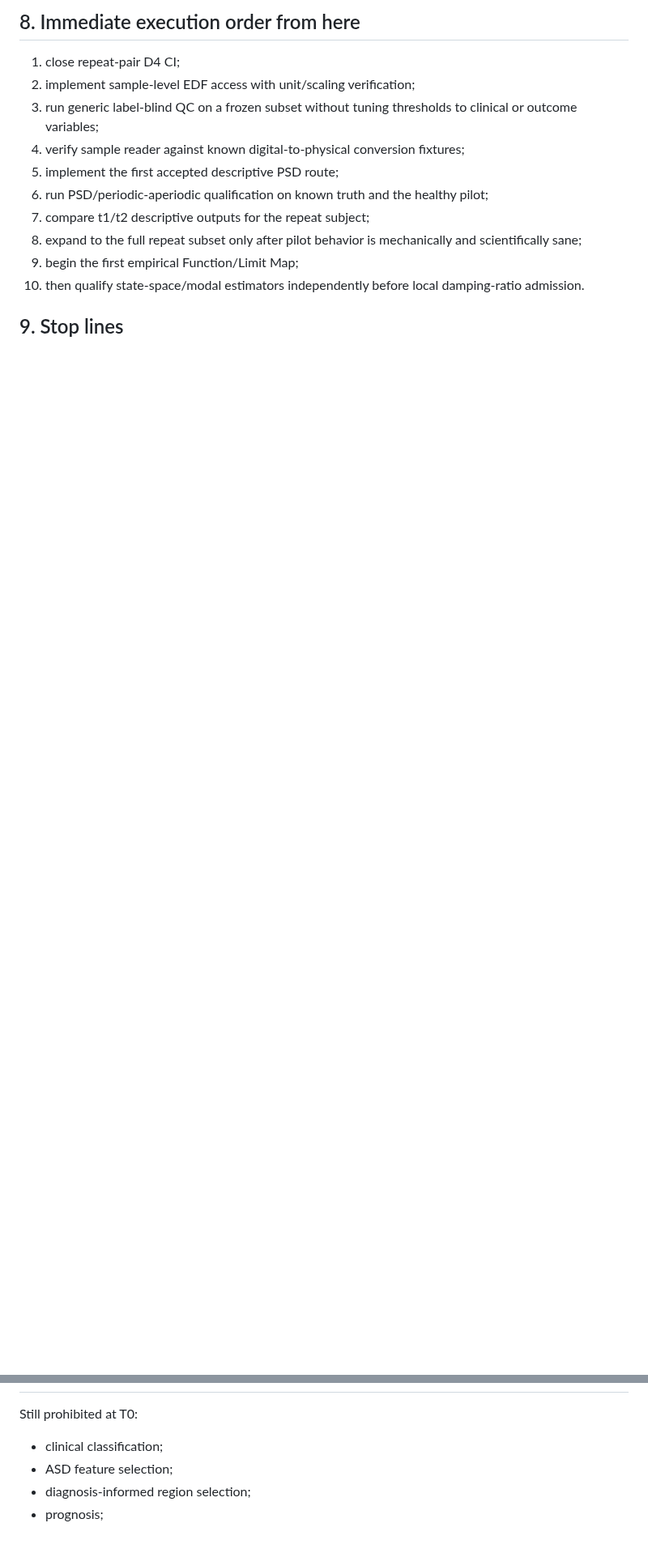
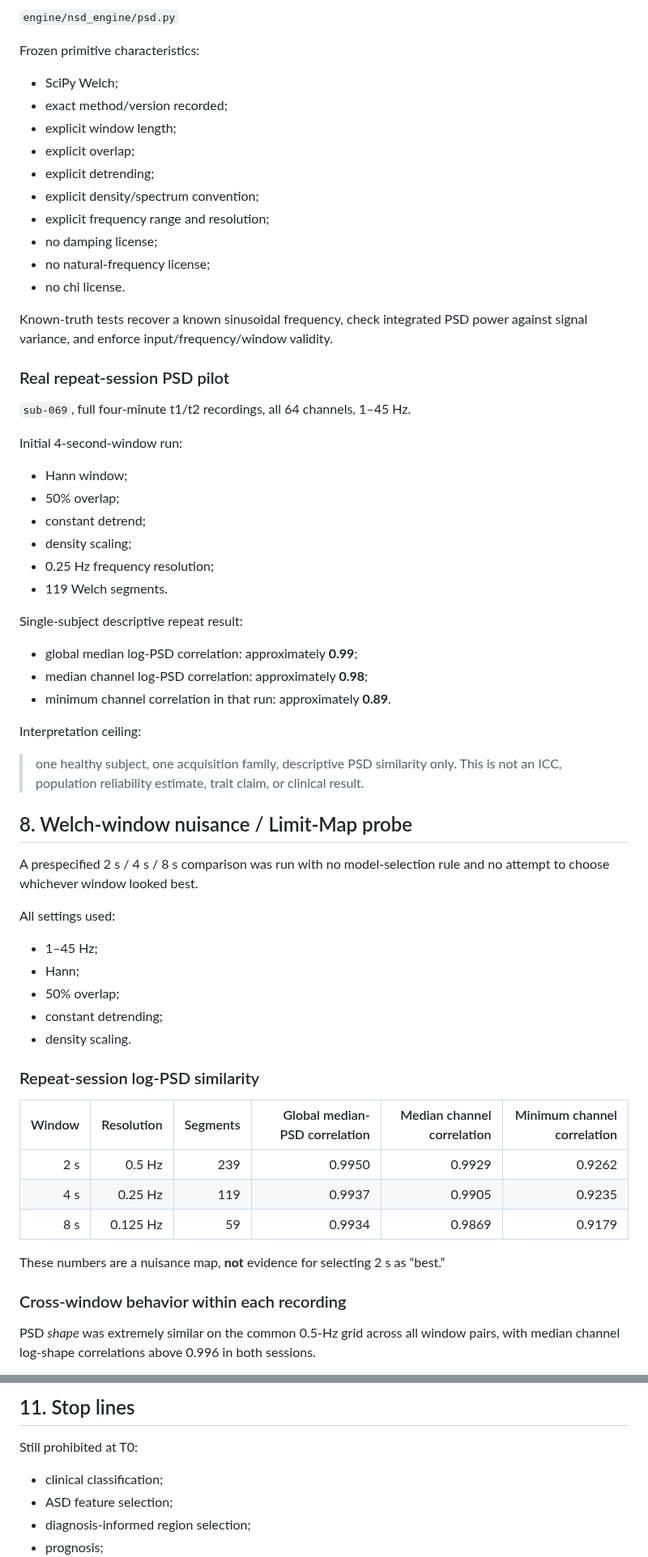
Before and after one commit to SymC-Universe/Biomedical, a Markdown page: NSD_vNext/docs/T0_EXECUTION_LEDGER_v0.1.md, 2 parts joined by grey strips. Shown at 81% size. GitHub-like rendering; blank space fills up the shorter version.

Commit message:
NSD: advance T0 ledger through real PSD and specparam qualification

```diff
--- a/NSD_vNext/docs/T0_EXECUTION_LEDGER_v0.1.md
+++ b/NSD_vNext/docs/T0_EXECUTION_LEDGER_v0.1.md
@@ -179,15 +191,67 @@ No reliability result is claimed merely because both files pass D4.
 
-## 8. Immediate execution order from here
+`engine/nsd_engine/psd.py`
 
-1. close repeat-pair D4 CI;
-2. implement sample-level EDF access with unit/scaling verification;
-3. run generic label-blind QC on a frozen subset without tuning thresholds to clinical or outcome variables;
-4. verify sample reader against known digital-to-physical conversion fixtures;
-5. implement the first accepted descriptive PSD route;
-6. run PSD/periodic-aperiodic qualification on known truth and the healthy pilot;
-7. compare t1/t2 descriptive outputs for the repeat subject;
-8. expand to the full repeat subset only after pilot behavior is mechanically and scientifically sane;
-9. begin the first empirical Function/Limit Map;
-10. then qualify state-space/modal estimators independently before local damping-ratio admission.
+Frozen primitive characteristics:
 
-## 9. Stop lines
+- SciPy Welch;
+- exact method/version recorded;
+- explicit window length;
+- explicit overlap;
+- explicit detrending;
+- explicit density/spectrum convention;
+- explicit frequency range and resolution;
+- no damping license;
+- no natural-frequency license;
+- no chi license.
+
+Known-truth tests recover a known sinusoidal frequency, check integrated PSD power against signal variance, and enforce input/frequency/window validity.
+
+### Real repeat-session PSD pilot
+
+`sub-069`, full four-minute t1/t2 recordings, all 64 channels, 1–45 Hz.
+
+Initial 4-second-window run:
+
+- Hann window;
+- 50% overlap;
+- constant detrend;
+- density scaling;
+- 0.25 Hz frequency resolution;
+- 119 Welch segments.
+
+Single-subject descriptive repeat result:
+
+- global median log-PSD correlation: approximately **0.99**;
+- median channel log-PSD correlation: approximately **0.98**;
+- minimum channel correlation in that run: approximately **0.89**.
+
+Interpretation ceiling:
+
+> one healthy subject, one acquisition family, descriptive PSD similarity only. This is not an ICC, population reliability estimate, trait claim, or clinical result.
+
+## 8. Welch-window nuisance / Limit-Map probe
+
+A prespecified 2 s / 4 s / 8 s comparison was run with no model-selection rule and no attempt to choose whichever window looked best.
+
+All settings used:
+
+- 1–45 Hz;
+- Hann;
+- 50% overlap;
+- constant detrending;
+- density scaling.
+
+### Repeat-session log-PSD similarity
+
+| Window | Resolution | Segments | Global median-PSD correlation | Median channel correlation | Minimum channel correlation |
+| ---: | ---: | ---: | ---: | ---: | ---: |
+| 2 s | 0.5 Hz | 239 | 0.9950 | 0.9929 | 0.9262 |
+| 4 s | 0.25 Hz | 119 | 0.9937 | 0.9905 | 0.9235 |
+| 8 s | 0.125 Hz | 59 | 0.9934 | 0.9869 | 0.9179 |
+
+These numbers are a nuisance map, **not** evidence for selecting 2 s as “best.”
+
+### Cross-window behavior within each recording
+
+PSD *shape* was extremely similar on the common 0.5-Hz grid across all window pairs, with median channel log-shape correlations above 0.996 in both sessions.
+
@@ -194,3 +313,4 @@ No reliability result is claimed merely because both files pass D4.
+## 11. Stop lines
 
 Still prohibited at T0:
 
```
Also changed, not shown: other parts of NSD_vNext/docs/T0_EXECUTION_LEDGER_v0.1.md (+104 -37 lines).
